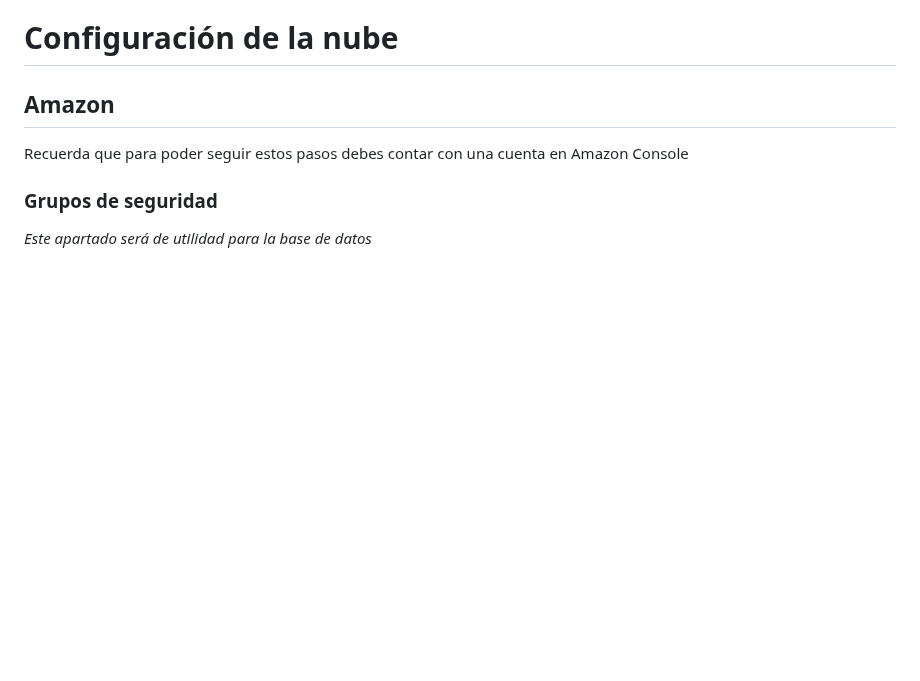
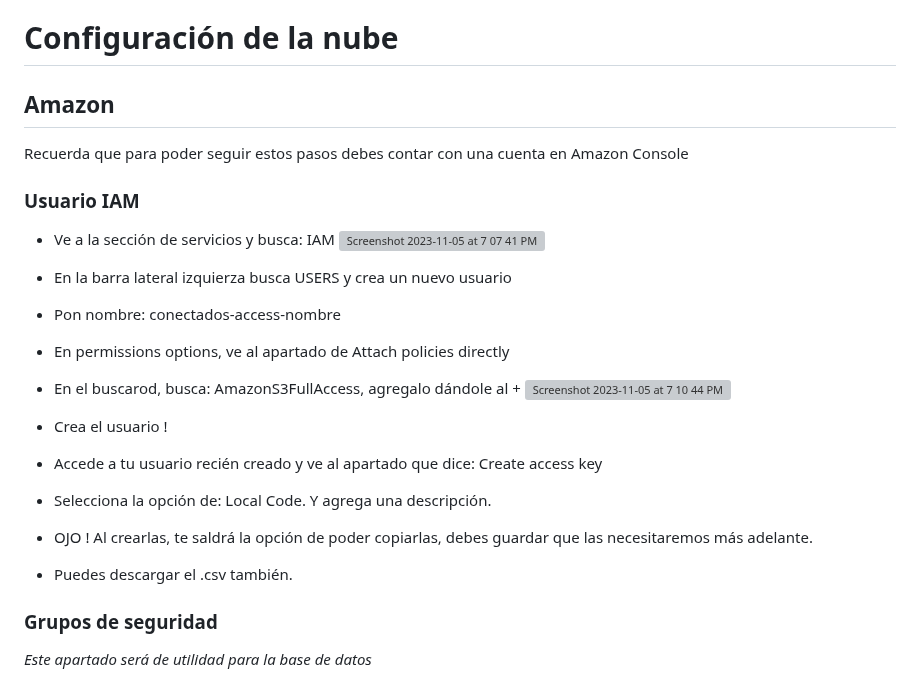
Before and after one commit to mp4402/proyecto-cloud, a Markdown page: README.md, the part around the change. Rendered like a GitHub page; blank space fills up the shorter version; grey boxes are pictures that could not be loaded.

```diff
--- a/README.md
+++ b/README.md
@@ -19,6 +19,22 @@ git clone https://github.com/mp4402/proyecto-cloud.git
 # Configuración de la nube
 ## Amazon
 Recuerda que para poder seguir estos pasos debes contar con una cuenta en Amazon Console
+### Usuario IAM
+* Ve a la sección de servicios y busca: IAM
+![Screenshot 2023-11-05 at 7 07 41 PM](https://github.com/mp4402/proyecto-cloud/assets/61555440/3f8f7c4b-3d0d-4e65-b362-0c73522f8217)
+
+* En la barra lateral izquierza busca USERS y crea un nuevo usuario
+* Pon nombre: conectados-access-nombre
+* En permissions options, ve al apartado de Attach policies directly
+* En el buscarod, busca: AmazonS3FullAccess, agregalo dándole al +
+![Screenshot 2023-11-05 at 7 10 44 PM](https://github.com/mp4402/proyecto-cloud/assets/61555440/89038eaa-7eee-454c-b5dd-9f521479dfdf)
+
+* Crea el usuario !
+
+* Accede a tu usuario recién creado y ve al apartado que dice: Create access key
+* Selecciona la opción de: Local Code. Y agrega una descripción.
+* OJO ! Al crearlas, te saldrá la opción de poder copiarlas, debes guardar que las necesitaremos más adelante.
+* Puedes descargar el .csv también.
 ### Grupos de seguridad
 *Este apartado será de utilidad para la base de datos*
 
```
